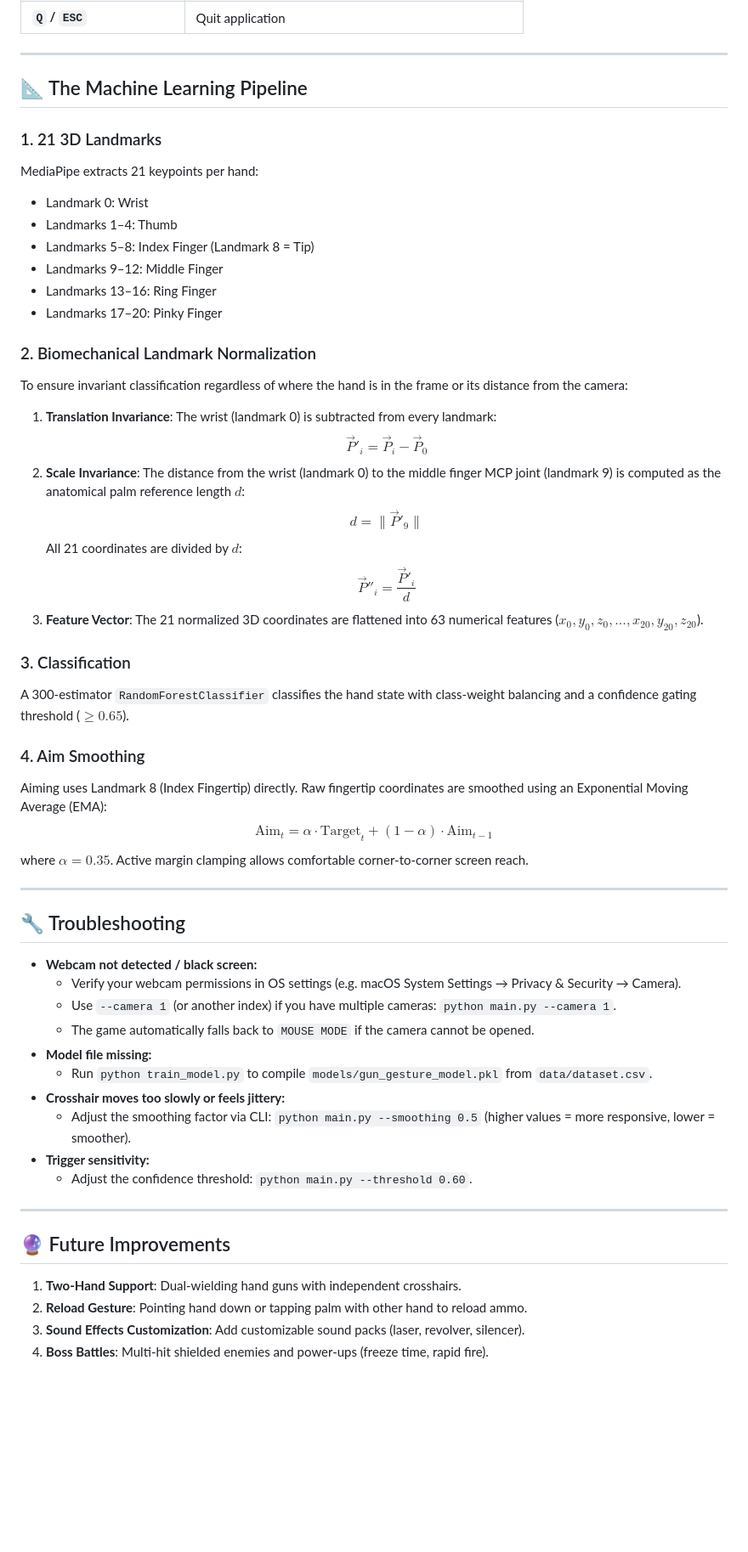
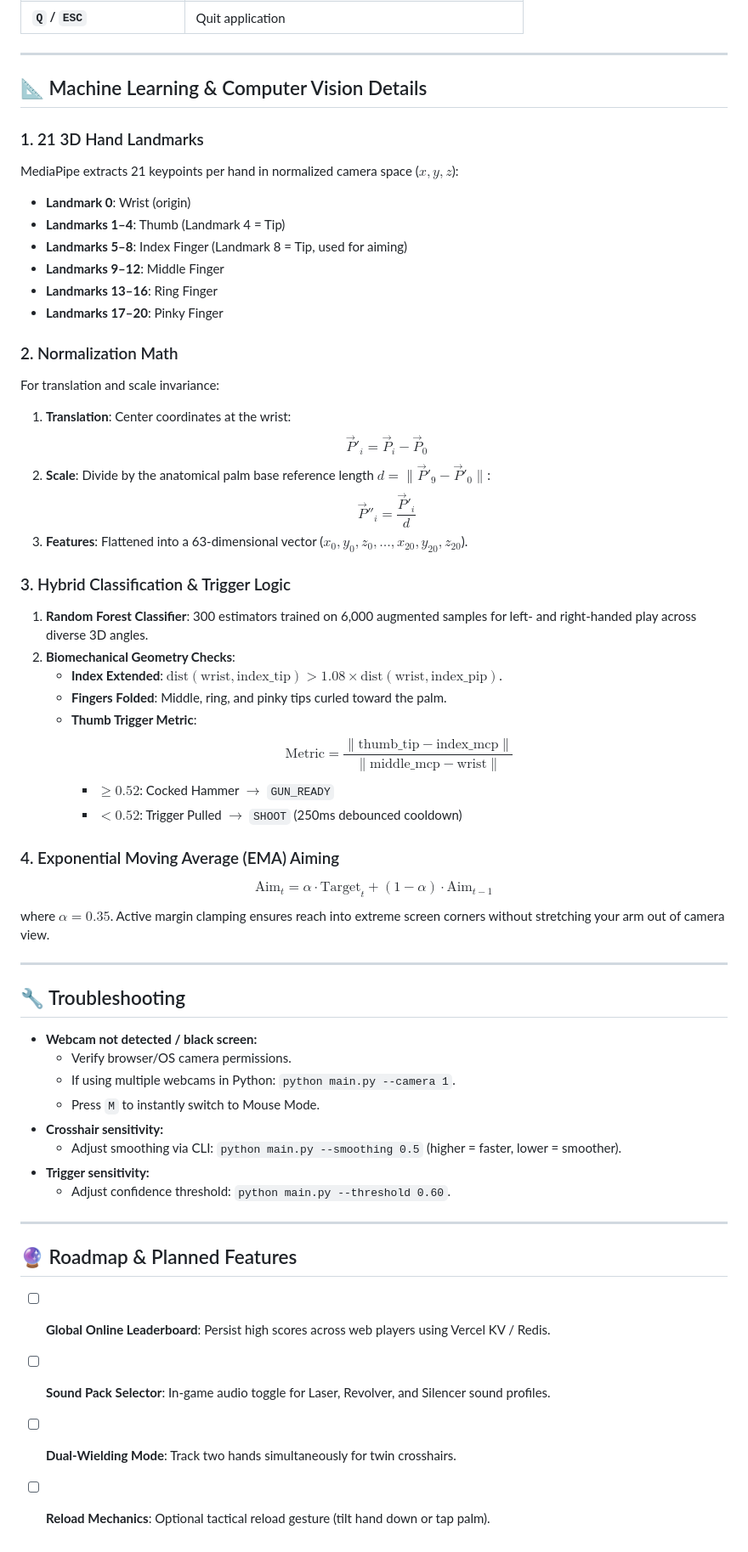
Before and after one commit to Siddhartha39/hand-shoot-game, a Markdown page: README.md, the part around one of its changes. Shown at 85% size. Drawn GitHub-style; blank space fills up the shorter version.

Commit message:
docs: streamline README with live Vercel deployment, updated architecture, and realistic roadmap

```diff
--- a/README.md
+++ b/README.md
@@ -183,55 +205,57 @@ python main.py --mouse
 
 ---
 
-## 📐 The Machine Learning Pipeline
+## 📐 Machine Learning & Computer Vision Details
 
-### 1. 21 3D Landmarks
-MediaPipe extracts 21 keypoints per hand:
-- Landmark 0: Wrist
-- Landmarks 1–4: Thumb
-- Landmarks 5–8: Index Finger (Landmark 8 = Tip)
-- Landmarks 9–12: Middle Finger
-- Landmarks 13–16: Ring Finger
-- Landmarks 17–20: Pinky Finger
+### 1. 21 3D Hand Landmarks
+MediaPipe extracts 21 keypoints per hand in normalized camera space ($x, y, z$):
+- **Landmark 0**: Wrist (origin)
+- **Landmarks 1–4**: Thumb (Landmark 4 = Tip)
+- **Landmarks 5–8**: Index Finger (Landmark 8 = Tip, used for aiming)
+- **Landmarks 9–12**: Middle Finger
+- **Landmarks 13–16**: Ring Finger
+- **Landmarks 17–20**: Pinky Finger
 
-### 2. Biomechanical Landmark Normalization
-To ensure invariant classification regardless of where the hand is in the frame or its distance from the camera:
-1. **Translation Invariance**: The wrist (landmark 0) is subtracted from every landmark:
+### 2. Normalization Math
+For translation and scale invariance:
+1. **Translation**: Center coordinates at the wrist:
    $$\vec{P}'_i = \vec{P}_i - \vec{P}_0$$
-2. **Scale Invariance**: The distance from the wrist (landmark 0) to the middle finger MCP joint (landmark 9) is computed as the anatomical palm reference length $d$:
-   $$d = \|\vec{P}'_9\|$$
-   All 21 coordinates are divided by $d$:
+2. **Scale**: Divide by the anatomical palm base reference length $d = \|\vec{P}'_9 - \vec{P}'_0\|$:
    $$\vec{P}''_{i} = \frac{\vec{P}'_i}{d}$$
-3. **Feature Vector**: The 21 normalized 3D coordinates are flattened into 63 numerical features ($x_0, y_0, z_0, \dots, x_{20}, y_{20}, z_{20}$).
+3. **Features**: Flattened into a 63-dimensional vector ($x_0, y_0, z_0, \dots, x_{20}, y_{20}, z_{20}$).
 
-### 3. Classification
-A 300-estimator `RandomForestClassifier` classifies the hand state with class-weight balancing and a confidence gating threshold ($\ge 0.65$).
+### 3. Hybrid Classification & Trigger Logic
+1. **Random Forest Classifier**: 300 estimators trained on 6,000 augmented samples for left- and right-handed play across diverse 3D angles.
+2. **Biomechanical Geometry Checks**:
+   - **Index Extended**: $\text{dist}(\text{wrist}, \text{index\_tip}) > 1.08 \times \text{dist}(\text{wrist}, \text{index\_pip})$.
+   - **Fingers Folded**: Middle, ring, and pinky tips curled toward the palm.
+   - **Thumb Trigger Metric**:
+     $$\text{Metric} = \frac{\|\text{thumb\_tip} - \text{index\_mcp}\|}{\|\text{middle\_mcp} - \text{wrist}\|}$$
+     - $\ge 0.52$: Cocked Hammer $\rightarrow$ `GUN_READY`
+     - $< 0.52$: Trigger Pulled $\rightarrow$ `SHOOT` (250ms debounced cooldown)
 
-### 4. Aim Smoothing
-Aiming uses Landmark 8 (Index Fingertip) directly. Raw fingertip coordinates are smoothed using an Exponential Moving Average (EMA):
+### 4. Exponential Moving Average (EMA) Aiming
 $$\text{Aim}_t = \alpha \cdot \text{Target}_t + (1 - \alpha) \cdot \text{Aim}_{t-1}$$
-where $\alpha = 0.35$. Active margin clamping allows comfortable corner-to-corner screen reach.
+where $\alpha = 0.35$. Active margin clamping ensures reach into extreme screen corners without stretching your arm out of camera view.
 
 ---
 
 ## 🔧 Troubleshooting
 
 - **Webcam not detected / black screen:**
-  - Verify your webcam permissions in OS settings (e.g. macOS System Settings → Privacy & Security → Camera).
-  - Use `--camera 1` (or another index) if you have multiple cameras: `python main.py --camera 1`.
-  - The game automatically falls back to `MOUSE MODE` if the camera cannot be opened.
-- **Model file missing:**
-  - Run `python train_model.py` to compile `models/gun_gesture_model.pkl` from `data/dataset.csv`.
-- **Crosshair moves too slowly or feels jittery:**
-  - Adjust the smoothing factor via CLI: `python main.py --smoothing 0.5` (higher values = more responsive, lower = smoother).
+  - Verify browser/OS camera permissions.
+  - If using multiple webcams in Python: `python main.py --camera 1`.
+  - Press `M` to instantly switch to Mouse Mode.
+- **Crosshair sensitivity:**
+  - Adjust smoothing via CLI: `python main.py --smoothing 0.5` (higher = faster, lower = smoother).
 - **Trigger sensitivity:**
-  - Adjust the confidence threshold: `python main.py --threshold 0.60`.
+  - Adjust confidence threshold: `python main.py --threshold 0.60`.
 
 ---
 
-## 🔮 Future Improvements
+## 🔮 Roadmap & Planned Features
 
-1. **Two-Hand Support**: Dual-wielding hand guns with independent crosshairs.
-2. **Reload Gesture**: Pointing hand down or tapping palm with other hand to reload ammo.
-3. **Sound Effects Customization**: Add customizable sound packs (laser, revolver, silencer).
-4. **Boss Battles**: Multi-hit shielded enemies and power-ups (freeze time, rapid fire).
+- [ ] **Global Online Leaderboard**: Persist high scores across web players using Vercel KV / Redis.
+- [ ] **Sound Pack Selector**: In-game audio toggle for Laser, Revolver, and Silencer sound profiles.
+- [ ] **Dual-Wielding Mode**: Track two hands simultaneously for twin crosshairs.
+- [ ] **Reload Mechanics**: Optional tactical reload gesture (tilt hand down or tap palm).
```
Also changed, not shown: other parts of README.md (+71 -49 lines).
